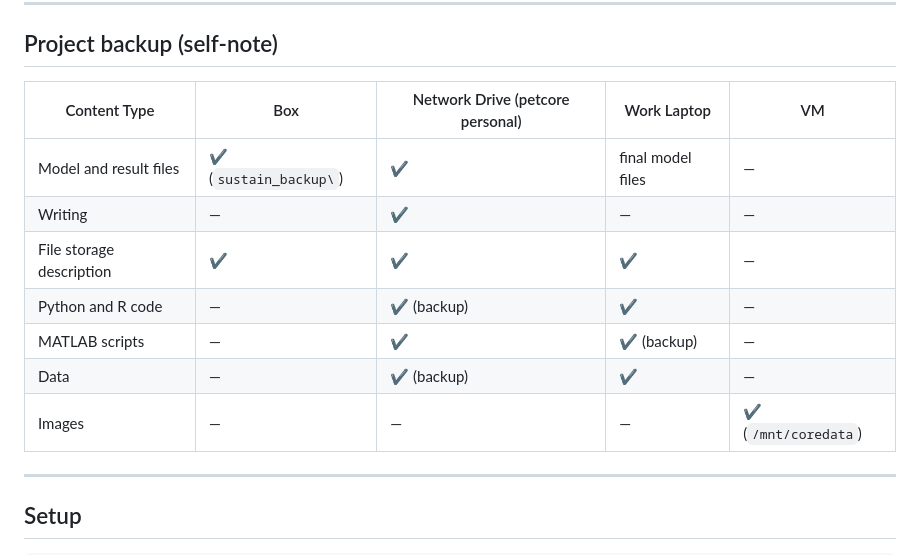
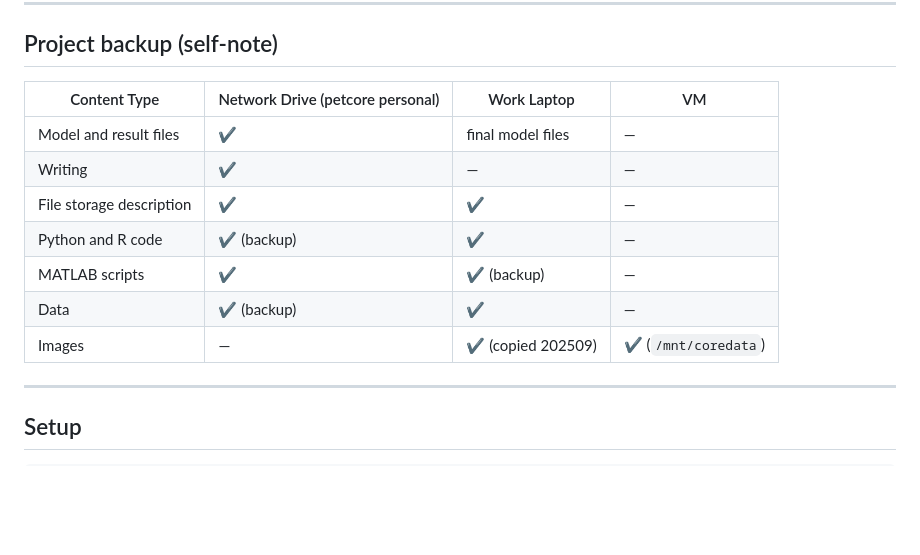
Before and after one commit to marlenelin/eoad_sustain_ml, a Markdown page: README.md, the part around the change. GitHub-like rendering; blank space fills up the shorter version.

```diff
--- a/README.md
+++ b/README.md
@@ -44,15 +44,15 @@ Contains `code_spec` (specify what each notebook/R file is used for), `matlab_sc
 
 ## Project backup (self-note)
 
-| Content Type                         | Box            | Network Drive (petcore personal)                                                            | Work Laptop                                                               | VM                          |
-| ------------------------------------ | -------------- | -------------------------------------------------------------------------------------------- | ------------------------------------------------------------------------------ | ----------------------------- |
-| Model and result files         | ✔️ (`sustain_backup\`) | ✔️                                                                                           | final model files                                    | —                            |—                            |
-| Writing      | —              | ✔️        | —                                                                              | —                            |
-| File storage description               | ✔️              | ✔️                                                                                           | ✔️                                                                              | —                            |
-| Python and R code                      | —              | ✔️ (backup)                                                                                  | ✔️                                                                             | —                            |
-| MATLAB scripts                         | —              | ✔️                                                                                           | ✔️ (backup)                                                                    | —                            |
-| Data                                   | —              | ✔️ (backup)                                                                                  | ✔️                             | —                            |
-| Images                   | —              | —                                                                                            | —                                                                              | ✔️ (`/mnt/coredata`) |
+| Content Type               | Network Drive (petcore personal)                                                            | Work Laptop                                                               | VM                          |
+| ------------------------- | -------------------------------------------------------------------------------------------- | ------------------------------------------------------------------------- | ----------------------------- |
+| Model and result files     | ✔️                                                                                           | final model files                                                          | —                            |
+| Writing                   | ✔️                                                                                           | —                                                                         | —                            |
+| File storage description  | ✔️                                                                                           | ✔️                                                                        | —                            |
+| Python and R code         | ✔️ (backup)                                                                                  | ✔️                                                                       | —                            |
+| MATLAB scripts            | ✔️                                                                                           | ✔️ (backup)                                                               | —                            |
+| Data                      | ✔️ (backup)                                                                                  | ✔️                                                                       | —                            |
+| Images                    | —                                                                                            | ✔️ (copied 202509)                                                                         | ✔️ (`/mnt/coredata`)         |
 
 ---
 
```
